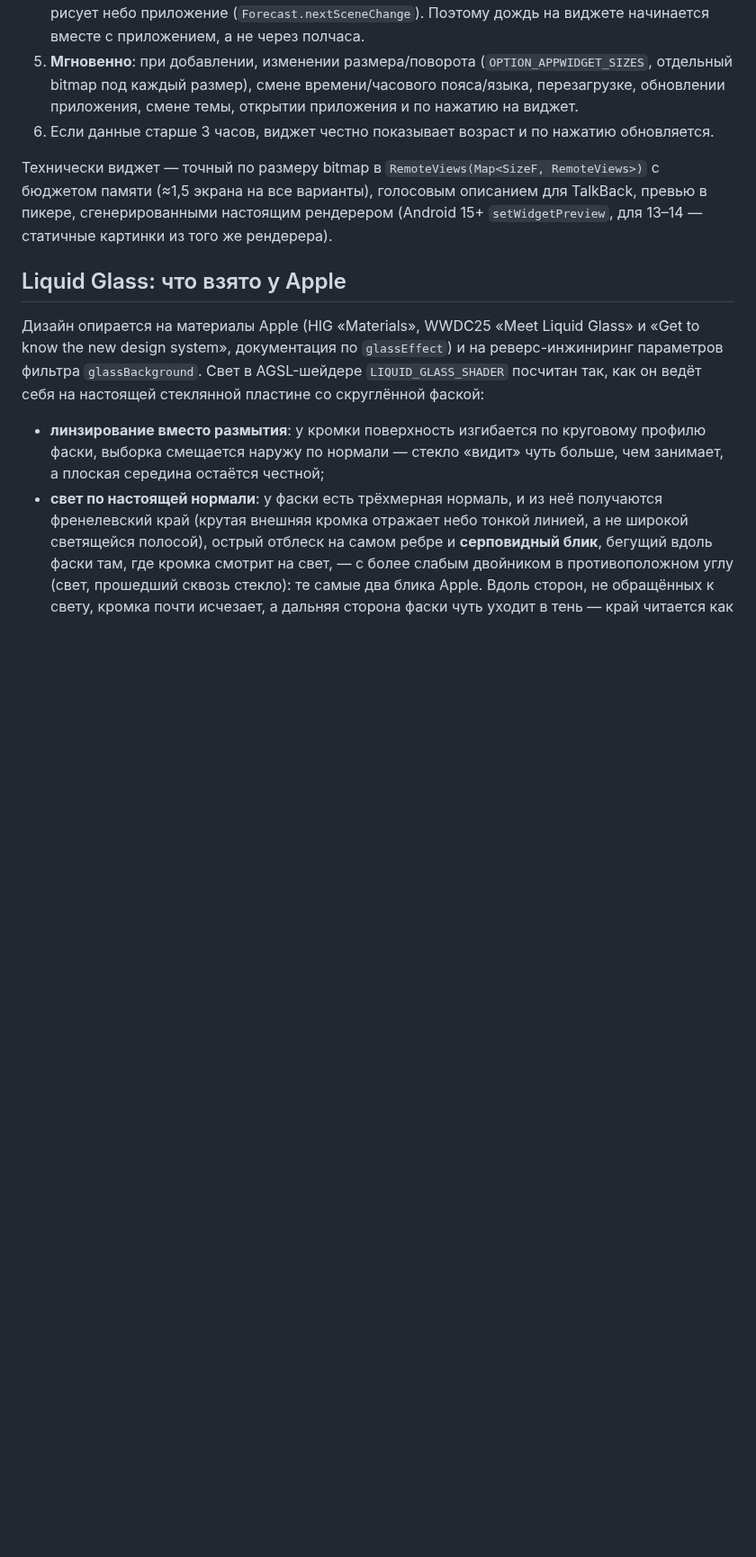
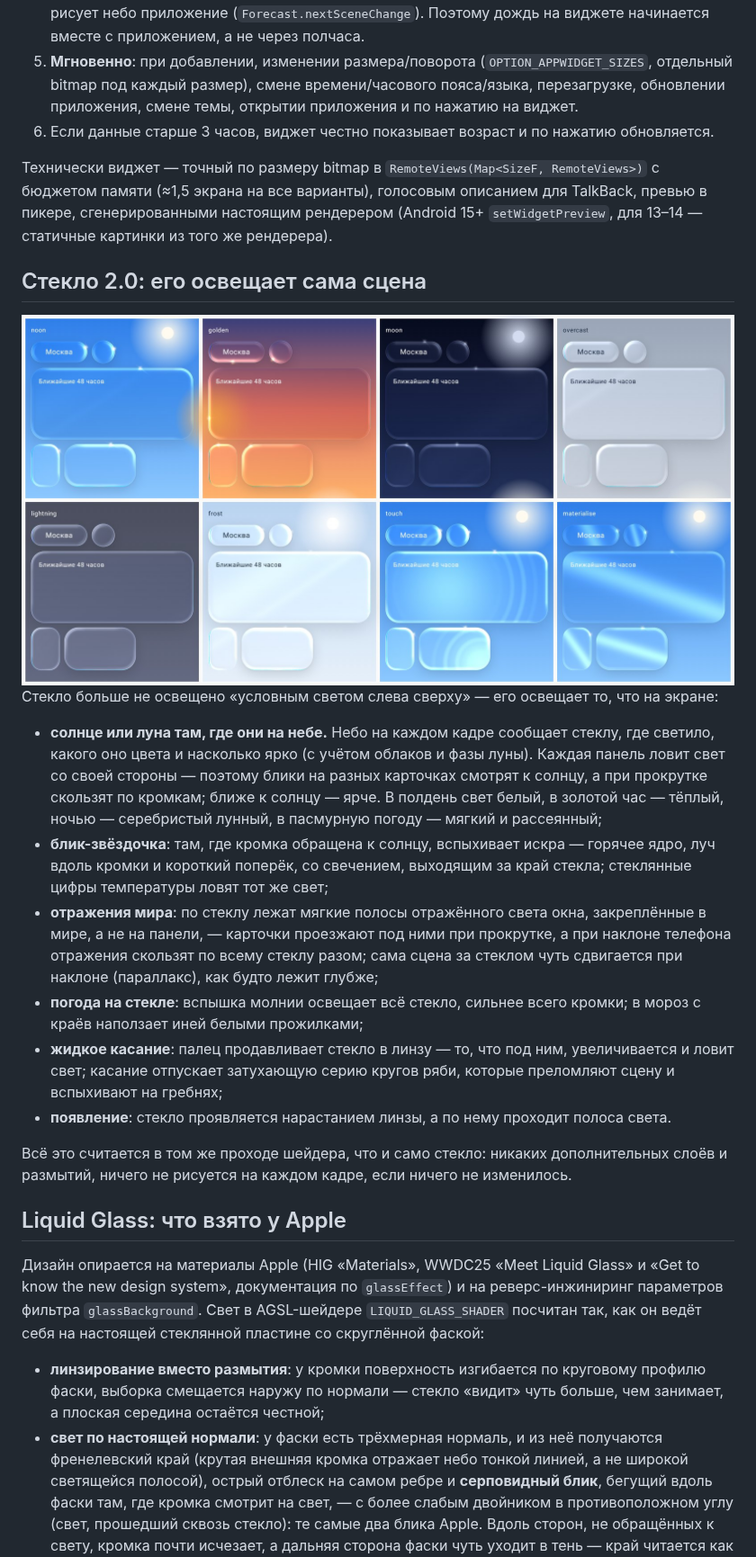
Before and after one commit to parfentsevandrey-blip/test, a Markdown page: rosa-weather/README.md, the part around the change. Shown at 90% size. Drawn GitHub-style; pictures changed too: rosa-weather/docs/images/glass-dynamic.jpg (added); blank space fills up the shorter version.

```diff
--- a/rosa-weather/README.md
+++ b/rosa-weather/README.md
@@ -181,6 +181,34 @@ Android-приложение погоды для Android 13–17 (target/compile
 пикере, сгенерированными настоящим рендерером (Android 15+ `setWidgetPreview`, для 13–14 —
 статичные картинки из того же рендерера).
 
+## Стекло 2.0: его освещает сама сцена
+
+<img src="docs/images/glass-dynamic.jpg" width="100%" />
+
+Стекло больше не освещено «условным светом слева сверху» — его освещает то, что на экране:
+
+- **солнце или луна там, где они на небе.** Небо на каждом кадре сообщает стеклу, где светило,
+  какого оно цвета и насколько ярко (с учётом облаков и фазы луны). Каждая панель ловит свет со
+  своей стороны — поэтому блики на разных карточках смотрят к солнцу, а при прокрутке скользят по
+  кромкам; ближе к солнцу — ярче. В полдень свет белый, в золотой час — тёплый, ночью —
+  серебристый лунный, в пасмурную погоду — мягкий и рассеянный;
+- **блик-звёздочка**: там, где кромка обращена к солнцу, вспыхивает искра — горячее ядро, луч
+  вдоль кромки и короткий поперёк, со свечением, выходящим за край стекла; стеклянные цифры
+  температуры ловят тот же свет;
+- **отражения мира**: по стеклу лежат мягкие полосы отражённого света окна, закреплённые в мире,
+  а не на панели, — карточки проезжают под ними при прокрутке, а при наклоне телефона отражения
+  скользят по всему стеклу разом; сама сцена за стеклом чуть сдвигается при наклоне (параллакс),
+  как будто лежит глубже;
+- **погода на стекле**: вспышка молнии освещает всё стекло, сильнее всего кромки; в мороз с
+  краёв наползает иней белыми прожилками;
+- **жидкое касание**: палец продавливает стекло в линзу — то, что под ним, увеличивается и
+  ловит свет; касание отпускает затухающую серию кругов ряби, которые преломляют сцену и
+  вспыхивают на гребнях;
+- **появление**: стекло проявляется нарастанием линзы, а по нему проходит полоса света.
+
+Всё это считается в том же проходе шейдера, что и само стекло: никаких дополнительных слоёв и
+размытий, ничего не рисуется на каждом кадре, если ничего не изменилось.
+
 ## Liquid Glass: что взято у Apple
 
 Дизайн опирается на материалы Apple (HIG «Materials», WWDC25 «Meet Liquid Glass» и «Get to know
```
Also changed, not shown: 7 other files.
